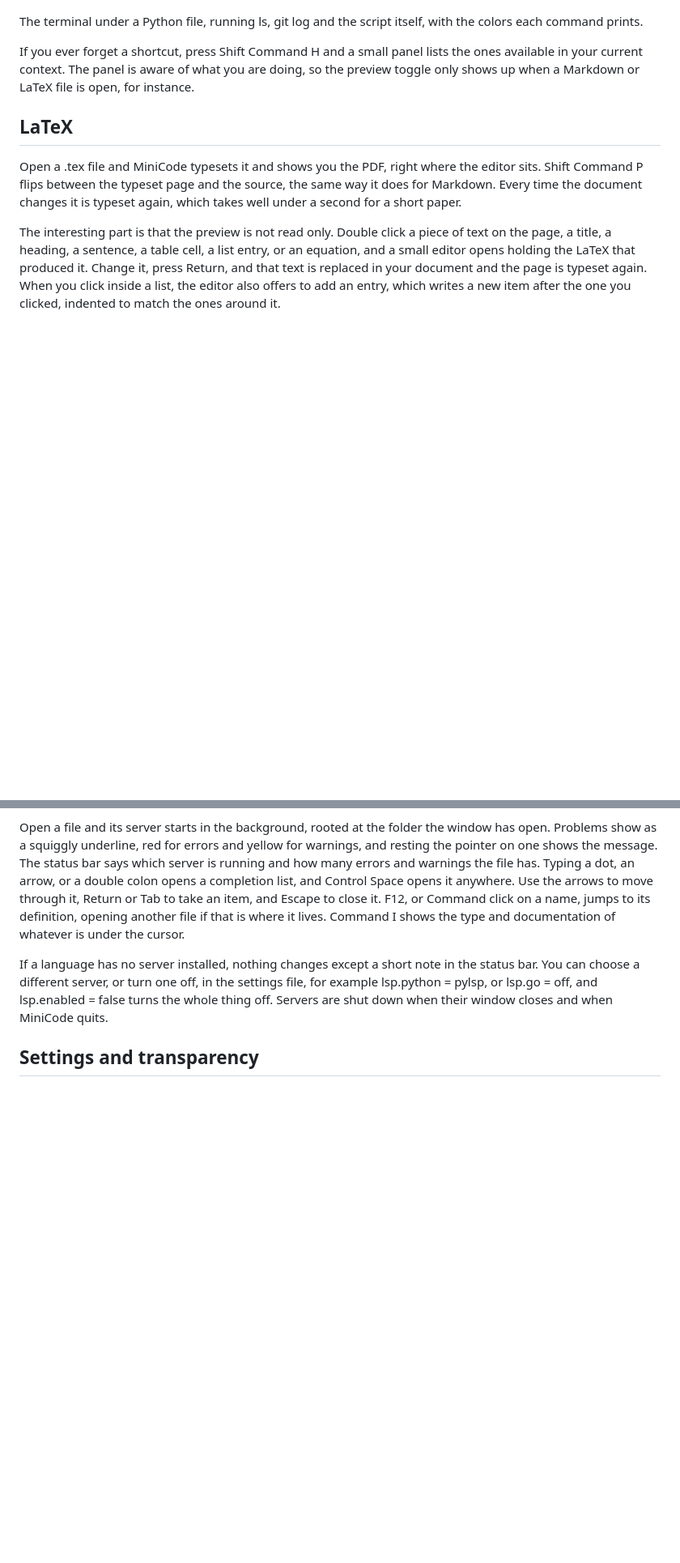
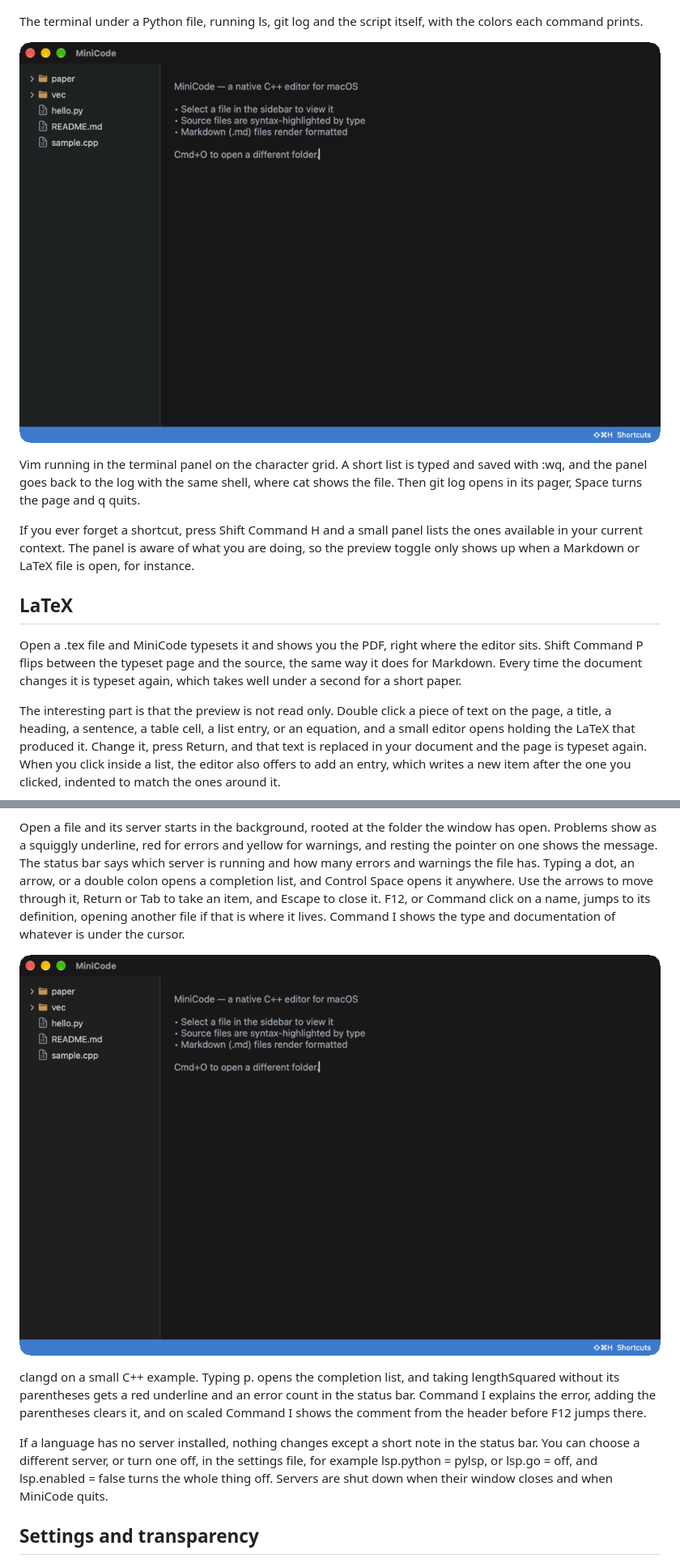
Before and after one commit to e-c-hansen/minicode, a Markdown page: README.md, 2 parts joined by grey strips. Shown at 81% size. Rendered like a GitHub page; pictures changed too: docs/demos/lsp.gif (added), docs/demos/vim.gif (added); blank space fills up the shorter version.

```diff
--- a/README.md
+++ b/README.md
@@ -19,6 +19,10 @@ There is a terminal you can pull up at the bottom with Control backtick, and you
 ![The terminal panel running ls, git log and a Python script](docs/demos/terminal.gif)
 
 The terminal under a Python file, running ls, git log and the script itself, with the colors each command prints.
+
+![Writing a short list in vim inside the terminal panel, then paging through git log](docs/demos/vim.gif)
+
+Vim running in the terminal panel on the character grid. A short list is typed and saved with :wq, and the panel goes back to the log with the same shell, where cat shows the file. Then git log opens in its pager, Space turns the page and q quits.
 
 If you ever forget a shortcut, press Shift Command H and a small panel lists the ones available in your current context. The panel is aware of what you are doing, so the preview toggle only shows up when a Markdown or LaTeX file is open, for instance.
 
@@ -43,6 +47,10 @@ While it is previewing, MiniCode typesets a hidden copy of the buffer next to yo
 MiniCode speaks the Language Server Protocol, so if you have a language server installed it gives you completion, go to definition, and error underlines as you type. MiniCode only implements the client; the servers are separate programs, the same way tectonic is for LaTeX. It knows these out of the box: clangd for C, C++ and Objective-C, which comes with the Xcode command line tools, pyright or pylsp for Python, gopls for Go, rust-analyzer for Rust, and typescript-language-server for JavaScript and TypeScript. It looks for them on your PATH and in the usual Homebrew, Cargo and Go folders, since an app started from the Dock gets a much shorter PATH than your shell.
 
 Open a file and its server starts in the background, rooted at the folder the window has open. Problems show as a squiggly underline, red for errors and yellow for warnings, and resting the pointer on one shows the message. The status bar says which server is running and how many errors and warnings the file has. Typing a dot, an arrow, or a double colon opens a completion list, and Control Space opens it anywhere. Use the arrows to move through it, Return or Tab to take an item, and Escape to close it. F12, or Command click on a name, jumps to its definition, opening another file if that is where it lives. Command I shows the type and documentation of whatever is under the cursor.
+
+![clangd flagging an error, completing a member, showing hover info and jumping to a definition](docs/demos/lsp.gif)
+
+clangd on a small C++ example. Typing p. opens the completion list, and taking lengthSquared without its parentheses gets a red underline and an error count in the status bar. Command I explains the error, adding the parentheses clears it, and on scaled Command I shows the comment from the header before F12 jumps there.
 
 If a language has no server installed, nothing changes except a short note in the status bar. You can choose a different server, or turn one off, in the settings file, for example lsp.python = pylsp, or lsp.go = off, and lsp.enabled = false turns the whole thing off. Servers are shut down when their window closes and when MiniCode quits.
 
```
Also changed, not shown: other parts of README.md (+2 -2 lines), CLAUDE.md (+27 -4 lines), 4 other files.
